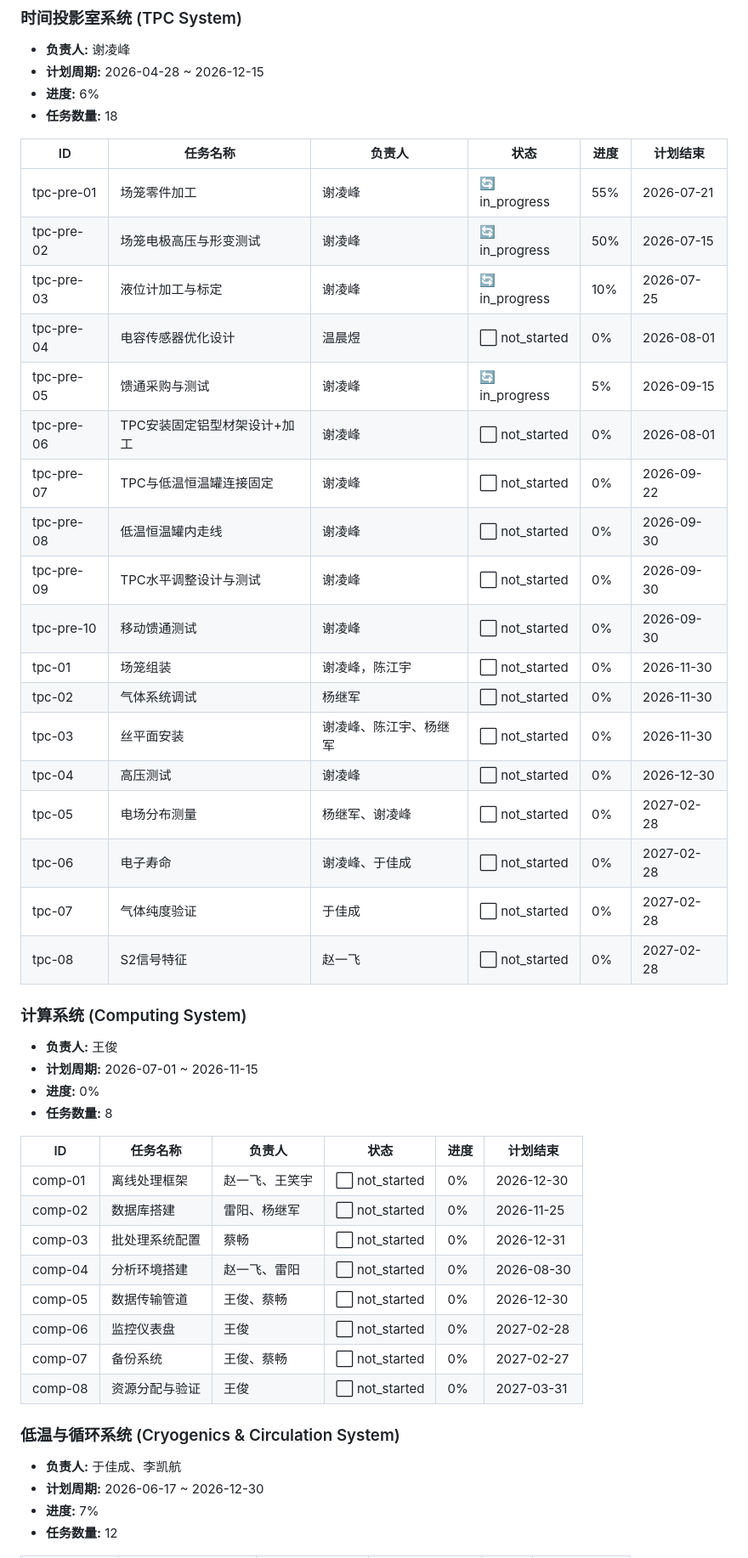
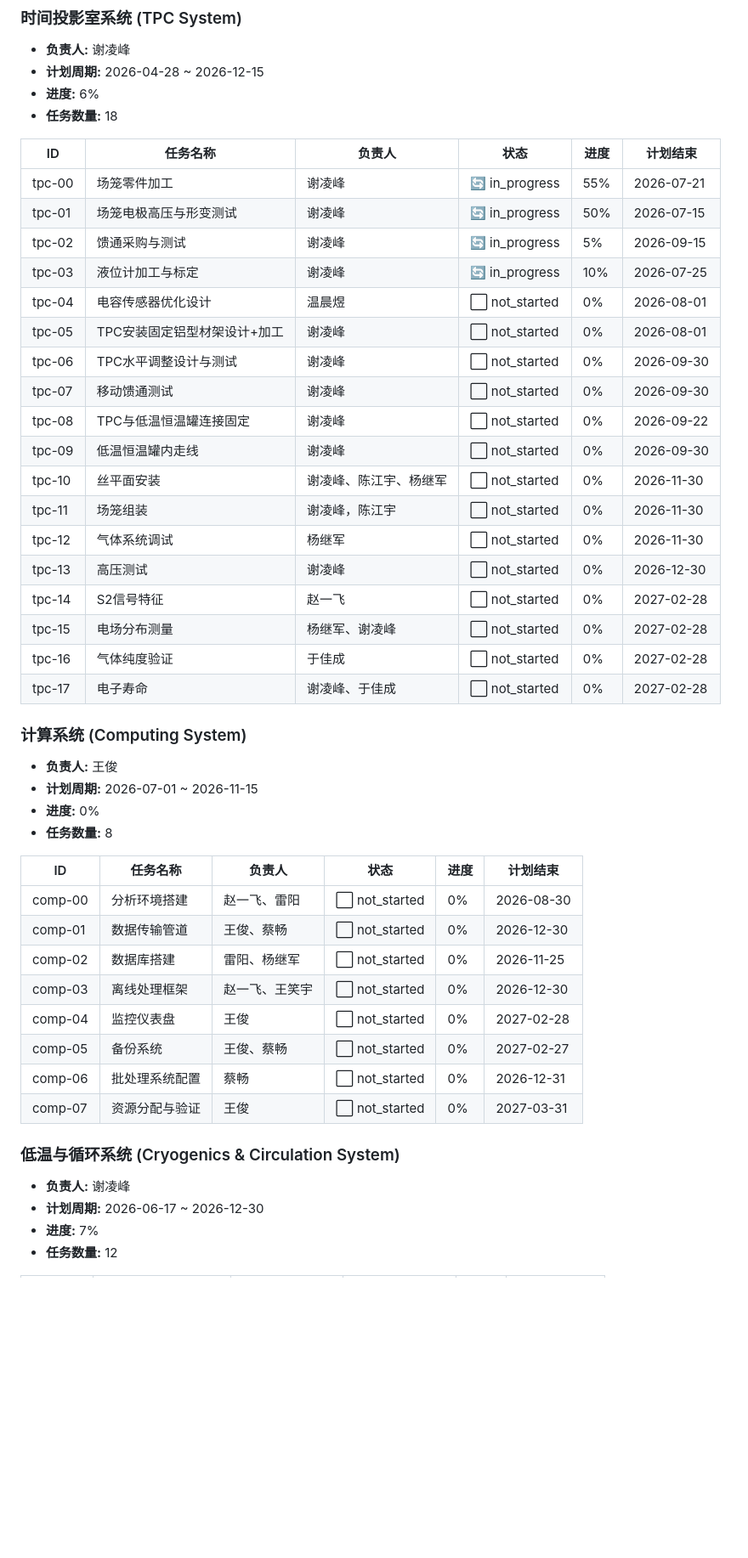
Before and after one commit to Yangjijun1992/relics-commission-tracker, a Markdown page: progress_report.md, the part around one of its changes. Shown at 85% size. Rendered like a GitHub page; blank space fills up the shorter version.

```diff
--- a/progress_report.md
+++ b/progress_report.md
@@ -73,24 +66,24 @@
 
 | ID | 任务名称 | 负责人 | 状态 | 进度 | 计划结束 |
 |-----|----------|--------|------|------|----------|
-| tpc-pre-01 | 场笼零件加工 | 谢凌峰 | 🔄 in_progress | 55% | 2026-07-21 |
-| tpc-pre-02 | 场笼电极高压与形变测试 | 谢凌峰 | 🔄 in_progress | 50% | 2026-07-15 |
-| tpc-pre-03 | 液位计加工与标定 | 谢凌峰 | 🔄 in_progress | 10% | 2026-07-25 |
-| tpc-pre-04 | 电容传感器优化设计 | 温晨煜 | ⬜ not_started | 0% | 2026-08-01 |
-| tpc-pre-05 | 馈通采购与测试 | 谢凌峰 | 🔄 in_progress | 5% | 2026-09-15 |
-| tpc-pre-06 | TPC安装固定铝型材架设计+加工 | 谢凌峰 | ⬜ not_started | 0% | 2026-08-01 |
-| tpc-pre-07 | TPC与低温恒温罐连接固定 | 谢凌峰 | ⬜ not_started | 0% | 2026-09-22 |
-| tpc-pre-08 | 低温恒温罐内走线 | 谢凌峰 | ⬜ not_started | 0% | 2026-09-30 |
-| tpc-pre-09 | TPC水平调整设计与测试 | 谢凌峰 | ⬜ not_started | 0% | 2026-09-30 |
-| tpc-pre-10 | 移动馈通测试 | 谢凌峰 | ⬜ not_started | 0% | 2026-09-30 |
-| tpc-01 | 场笼组装 | 谢凌峰，陈江宇 | ⬜ not_started | 0% | 2026-11-30 |
-| tpc-02 | 气体系统调试 | 杨继军 | ⬜ not_started | 0% | 2026-11-30 |
-| tpc-03 | 丝平面安装 | 谢凌峰、陈江宇、杨继军 | ⬜ not_started | 0% | 2026-11-30 |
-| tpc-04 | 高压测试 | 谢凌峰 | ⬜ not_started | 0% | 2026-12-30 |
-| tpc-05 | 电场分布测量 | 杨继军、谢凌峰 | ⬜ not_started | 0% | 2027-02-28 |
-| tpc-06 | 电子寿命 | 谢凌峰、于佳成 | ⬜ not_started | 0% | 2027-02-28 |
-| tpc-07 | 气体纯度验证 | 于佳成 | ⬜ not_started | 0% | 2027-02-28 |
-| tpc-08 | S2信号特征 | 赵一飞 | ⬜ not_started | 0% | 2027-02-28 |
+| tpc-00 | 场笼零件加工 | 谢凌峰 | 🔄 in_progress | 55% | 2026-07-21 |
+| tpc-01 | 场笼电极高压与形变测试 | 谢凌峰 | 🔄 in_progress | 50% | 2026-07-15 |
+| tpc-02 | 馈通采购与测试 | 谢凌峰 | 🔄 in_progress | 5% | 2026-09-15 |
+| tpc-03 | 液位计加工与标定 | 谢凌峰 | 🔄 in_progress | 10% | 2026-07-25 |
+| tpc-04 | 电容传感器优化设计 | 温晨煜 | ⬜ not_started | 0% | 2026-08-01 |
+| tpc-05 | TPC安装固定铝型材架设计+加工 | 谢凌峰 | ⬜ not_started | 0% | 2026-08-01 |
+| tpc-06 | TPC水平调整设计与测试 | 谢凌峰 | ⬜ not_started | 0% | 2026-09-30 |
+| tpc-07 | 移动馈通测试 | 谢凌峰 | ⬜ not_started | 0% | 2026-09-30 |
+| tpc-08 | TPC与低温恒温罐连接固定 | 谢凌峰 | ⬜ not_started | 0% | 2026-09-22 |
+| tpc-09 | 低温恒温罐内走线 | 谢凌峰 | ⬜ not_started | 0% | 2026-09-30 |
+| tpc-10 | 丝平面安装 | 谢凌峰、陈江宇、杨继军 | ⬜ not_started | 0% | 2026-11-30 |
+| tpc-11 | 场笼组装 | 谢凌峰，陈江宇 | ⬜ not_started | 0% | 2026-11-30 |
+| tpc-12 | 气体系统调试 | 杨继军 | ⬜ not_started | 0% | 2026-11-30 |
+| tpc-13 | 高压测试 | 谢凌峰 | ⬜ not_started | 0% | 2026-12-30 |
+| tpc-14 | S2信号特征 | 赵一飞 | ⬜ not_started | 0% | 2027-02-28 |
+| tpc-15 | 电场分布测量 | 杨继军、谢凌峰 | ⬜ not_started | 0% | 2027-02-28 |
+| tpc-16 | 气体纯度验证 | 于佳成 | ⬜ not_started | 0% | 2027-02-28 |
+| tpc-17 | 电子寿命 | 谢凌峰、于佳成 | ⬜ not_started | 0% | 2027-02-28 |
 
 ### 计算系统 (Computing System)
 
@@ -101,18 +94,18 @@
 
 | ID | 任务名称 | 负责人 | 状态 | 进度 | 计划结束 |
 |-----|----------|--------|------|------|----------|
-| comp-01 | 离线处理框架 | 赵一飞、王笑宇 | ⬜ not_started | 0% | 2026-12-30 |
+| comp-00 | 分析环境搭建 | 赵一飞、雷阳 | ⬜ not_started | 0% | 2026-08-30 |
+| comp-01 | 数据传输管道 | 王俊、蔡畅 | ⬜ not_started | 0% | 2026-12-30 |
 | comp-02 | 数据库搭建 | 雷阳、杨继军 | ⬜ not_started | 0% | 2026-11-25 |
-| comp-03 | 批处理系统配置 | 蔡畅 | ⬜ not_started | 0% | 2026-12-31 |
-| comp-04 | 分析环境搭建 | 赵一飞、雷阳 | ⬜ not_started | 0% | 2026-08-30 |
-| comp-05 | 数据传输管道 | 王俊、蔡畅 | ⬜ not_started | 0% | 2026-12-30 |
-| comp-06 | 监控仪表盘 | 王俊 | ⬜ not_started | 0% | 2027-02-28 |
-| comp-07 | 备份系统 | 王俊、蔡畅 | ⬜ not_started | 0% | 2027-02-27 |
-| comp-08 | 资源分配与验证 | 王俊 | ⬜ not_started | 0% | 2027-03-31 |
+| comp-03 | 离线处理框架 | 赵一飞、王笑宇 | ⬜ not_started | 0% | 2026-12-30 |
+| comp-04 | 监控仪表盘 | 王俊 | ⬜ not_started | 0% | 2027-02-28 |
+| comp-05 | 备份系统 | 王俊、蔡畅 | ⬜ not_started | 0% | 2027-02-27 |
+| comp-06 | 批处理系统配置 | 蔡畅 | ⬜ not_started | 0% | 2026-12-31 |
+| comp-07 | 资源分配与验证 | 王俊 | ⬜ not_started | 0% | 2027-03-31 |
 
 ### 低温与循环系统 (Cryogenics & Circulation System)
 
-- **负责人:** 于佳成、李凯航
+- **负责人:** 谢凌峰
 - **计划周期:** 2026-06-17 ~ 2026-12-30
 - **进度:** 7%
 - **任务数量:** 12
```
Also changed, not shown: other parts of progress_report.md (+69 -75 lines).
